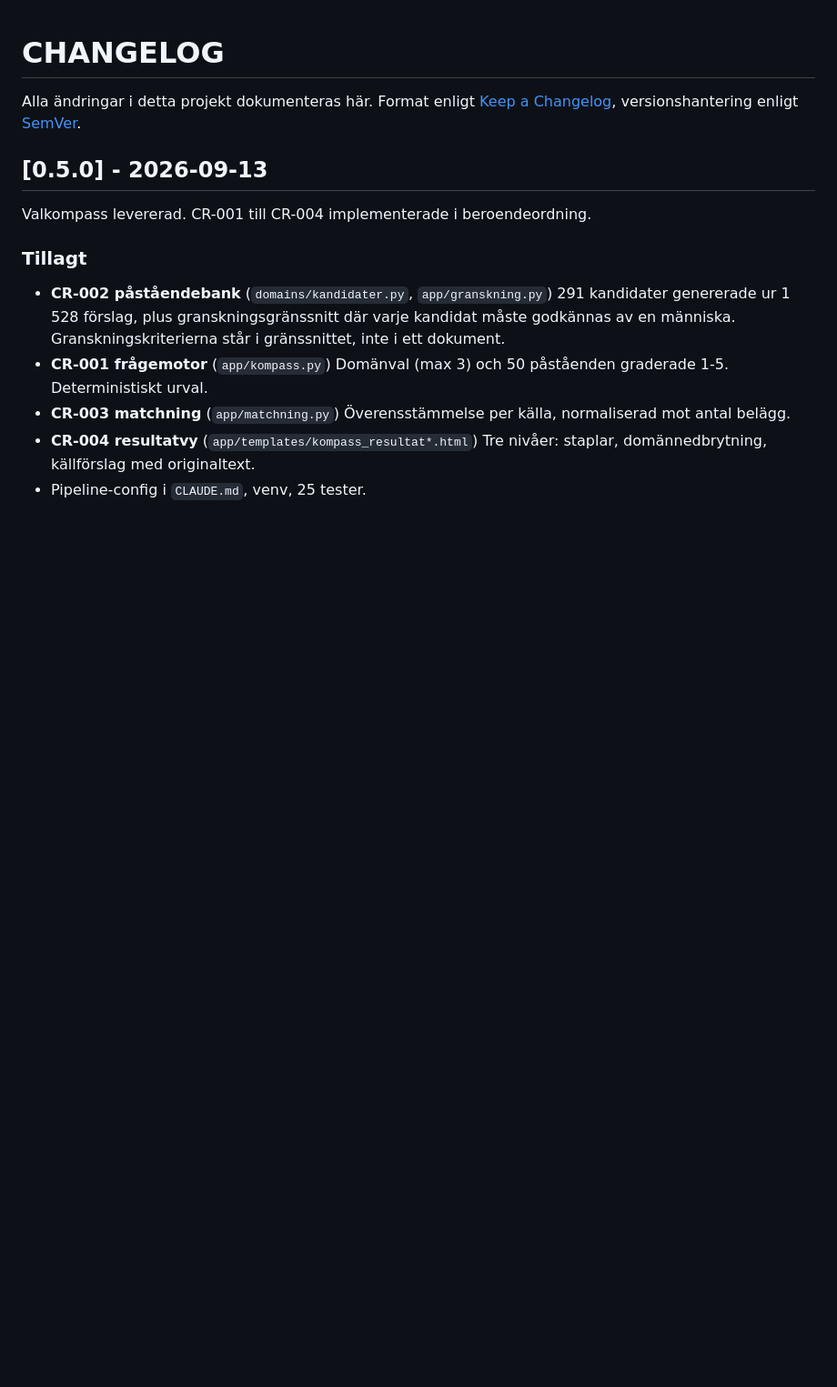
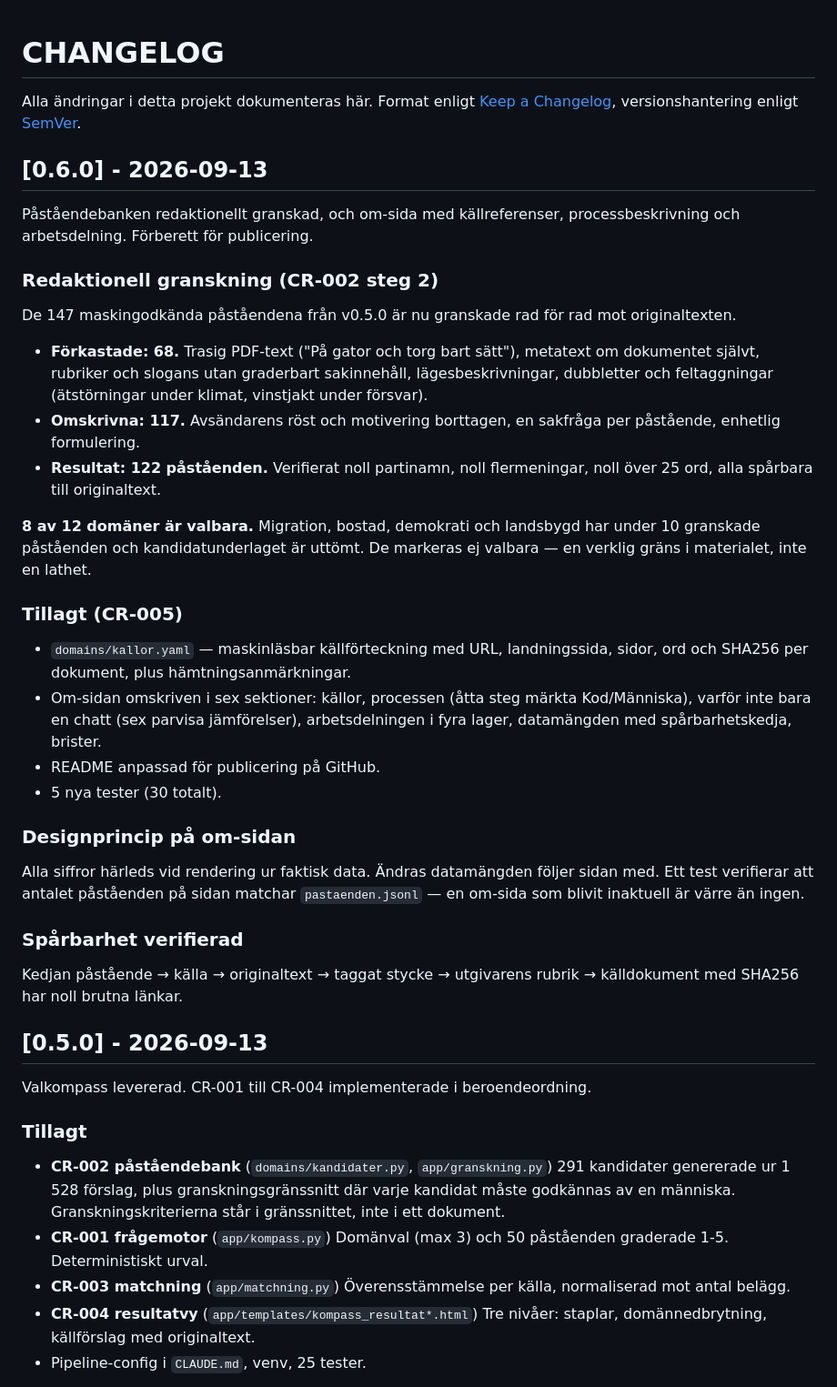
Before and after one commit to tandregbg/valet2026, a Markdown page: CHANGELOG.md, the part around the change. Shown at 91% size. Drawn GitHub-style; blank space fills up the shorter version.

Commit message:
v0.6.0: CHANGELOG
Co-Authored-By: Claude Opus 5 (1M context) <noreply@anthropic.com>

```diff
--- a/CHANGELOG.md
+++ b/CHANGELOG.md
@@ -3,6 +3,50 @@
 Alla ändringar i detta projekt dokumenteras här.
 Format enligt [Keep a Changelog](https://keepachangelog.com/sv/1.1.0/),
 versionshantering enligt [SemVer](https://semver.org/lang/sv/).
+
+## [0.6.0] - 2026-09-13
+
+Påståendebanken redaktionellt granskad, och om-sida med källreferenser,
+processbeskrivning och arbetsdelning. Förberett för publicering.
+
+### Redaktionell granskning (CR-002 steg 2)
+
+De 147 maskingodkända påståendena från v0.5.0 är nu granskade rad för rad
+mot originaltexten.
+
+- **Förkastade: 68.** Trasig PDF-text ("På gator och torg bart sätt"),
+  metatext om dokumentet självt, rubriker och slogans utan graderbart
+  sakinnehåll, lägesbeskrivningar, dubbletter och feltaggningar (ätstörningar
+  under klimat, vinstjakt under försvar).
+- **Omskrivna: 117.** Avsändarens röst och motivering borttagen, en sakfråga
+  per påstående, enhetlig formulering.
+- **Resultat: 122 påståenden.** Verifierat noll partinamn, noll flermeningar,
+  noll över 25 ord, alla spårbara till originaltext.
+
+**8 av 12 domäner är valbara.** Migration, bostad, demokrati och landsbygd
+har under 10 granskade påståenden och kandidatunderlaget är uttömt. De
+markeras ej valbara — en verklig gräns i materialet, inte en lathet.
+
+### Tillagt (CR-005)
+
+- `domains/kallor.yaml` — maskinläsbar källförteckning med URL, landningssida,
+  sidor, ord och SHA256 per dokument, plus hämtningsanmärkningar.
+- Om-sidan omskriven i sex sektioner: källor, processen (åtta steg märkta
+  Kod/Människa), varför inte bara en chatt (sex parvisa jämförelser),
+  arbetsdelningen i fyra lager, datamängden med spårbarhetskedja, brister.
+- README anpassad för publicering på GitHub.
+- 5 nya tester (30 totalt).
+
+### Designprincip på om-sidan
+
+Alla siffror härleds vid rendering ur faktisk data. Ändras datamängden följer
+sidan med. Ett test verifierar att antalet påståenden på sidan matchar
+`pastaenden.jsonl` — en om-sida som blivit inaktuell är värre än ingen.
+
+### Spårbarhet verifierad
+
+Kedjan påstående → källa → originaltext → taggat stycke → utgivarens rubrik →
+källdokument med SHA256 har noll brutna länkar.
 
 ## [0.5.0] - 2026-09-13
 
```
